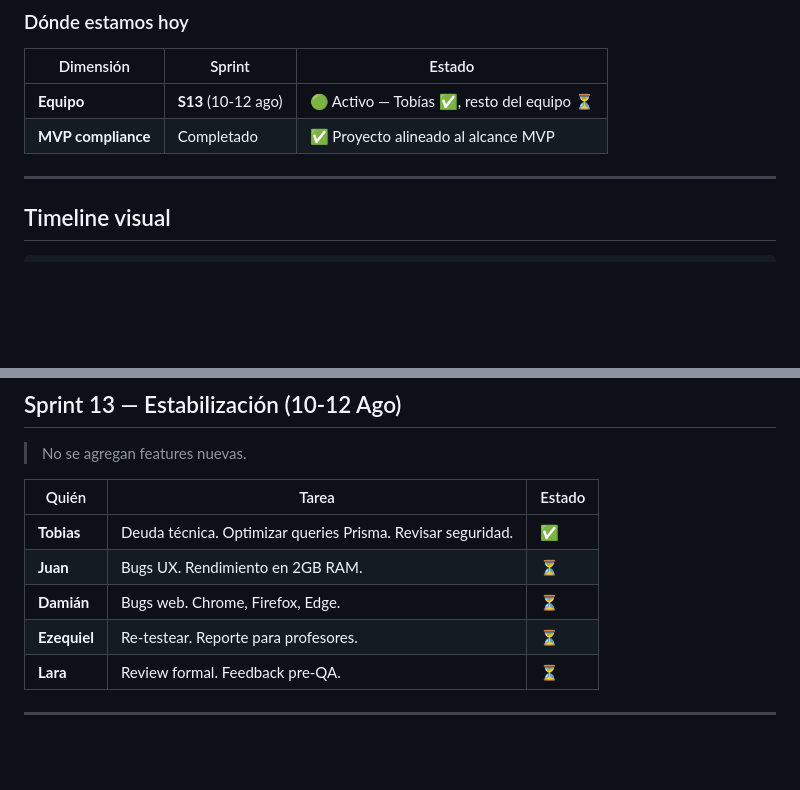
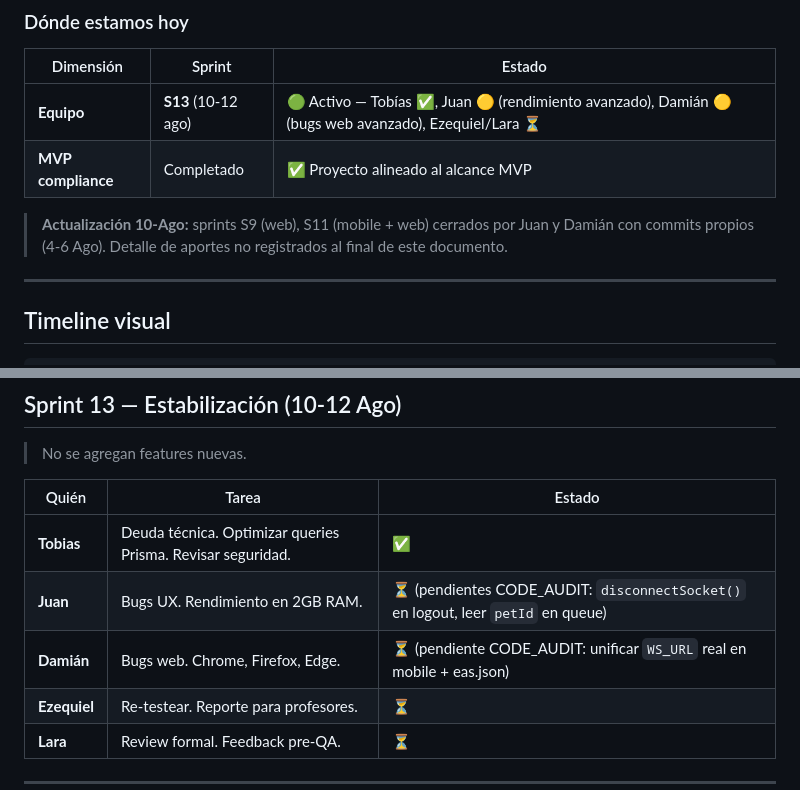
Before and after one commit to grupo-pinnacle/conectavet, a Markdown page: docs/SPRINT_PLAN.md, 2 parts joined by grey strips. Drawn GitHub-style; blank space fills up the shorter version.

```diff
--- a/docs/SPRINT_PLAN.md
+++ b/docs/SPRINT_PLAN.md
@@ -21,8 +21,10 @@
 
 | Dimensión | Sprint | Estado |
 |-----------|--------|--------|
-| **Equipo** | **S13** (10-12 ago) | 🟢 Activo — Tobías ✅, resto del equipo ⏳ |
+| **Equipo** | **S13** (10-12 ago) | 🟢 Activo — Tobías ✅, Juan 🟡 (rendimiento avanzado), Damián 🟡 (bugs web avanzado), Ezequiel/Lara ⏳ |
 | **MVP compliance** | Completado | ✅ Proyecto alineado al alcance MVP |
+
+> **Actualización 10-Ago:** sprints S9 (web), S11 (mobile + web) cerrados por Juan y Damián con commits propios (4-6 Ago). Detalle de aportes no registrados al final de este documento.
 
 ---
 
@@ -228,8 +230,8 @@ Sin sprints. Sin código. Descanso obligatorio.
 | Quién | Tarea | Estado |
 |-------|-------|--------|
 | **Tobias** | Deuda técnica. Optimizar queries Prisma. Revisar seguridad. | ✅ |
-| **Juan** | Bugs UX. Rendimiento en 2GB RAM. | ⏳ |
-| **Damián** | Bugs web. Chrome, Firefox, Edge. | ⏳ |
+| **Juan** | Bugs UX. Rendimiento en 2GB RAM. | ⏳ (pendientes CODE_AUDIT: `disconnectSocket()` en logout, leer `petId` en queue) |
+| **Damián** | Bugs web. Chrome, Firefox, Edge. | ⏳ (pendiente CODE_AUDIT: unificar `WS_URL` real en mobile + eas.json) |
 | **Ezequiel** | Re-testear. Reporte para profesores. | ⏳ |
 | **Lara** | Review formal. Feedback pre-QA. | ⏳ |
 
```
Also changed, not shown: other parts of docs/SPRINT_PLAN.md (+18 -6 lines).
